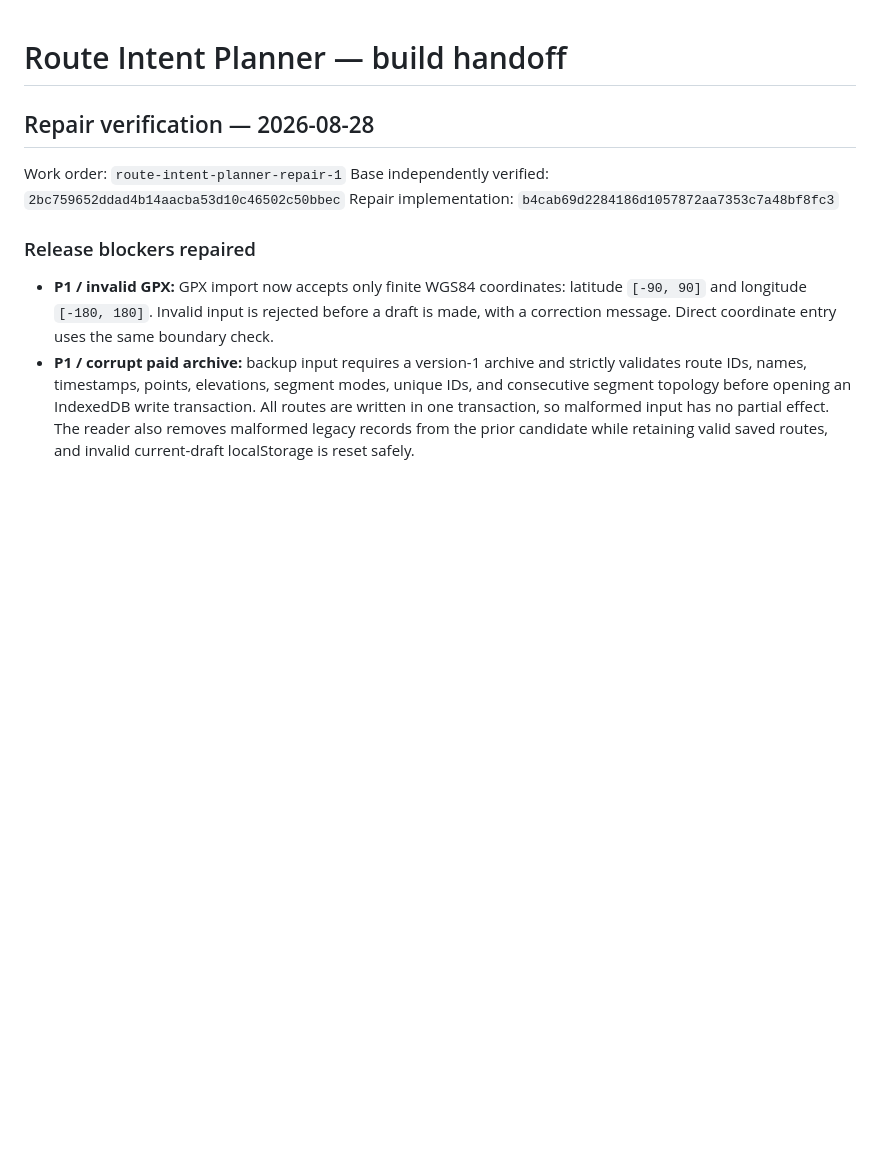
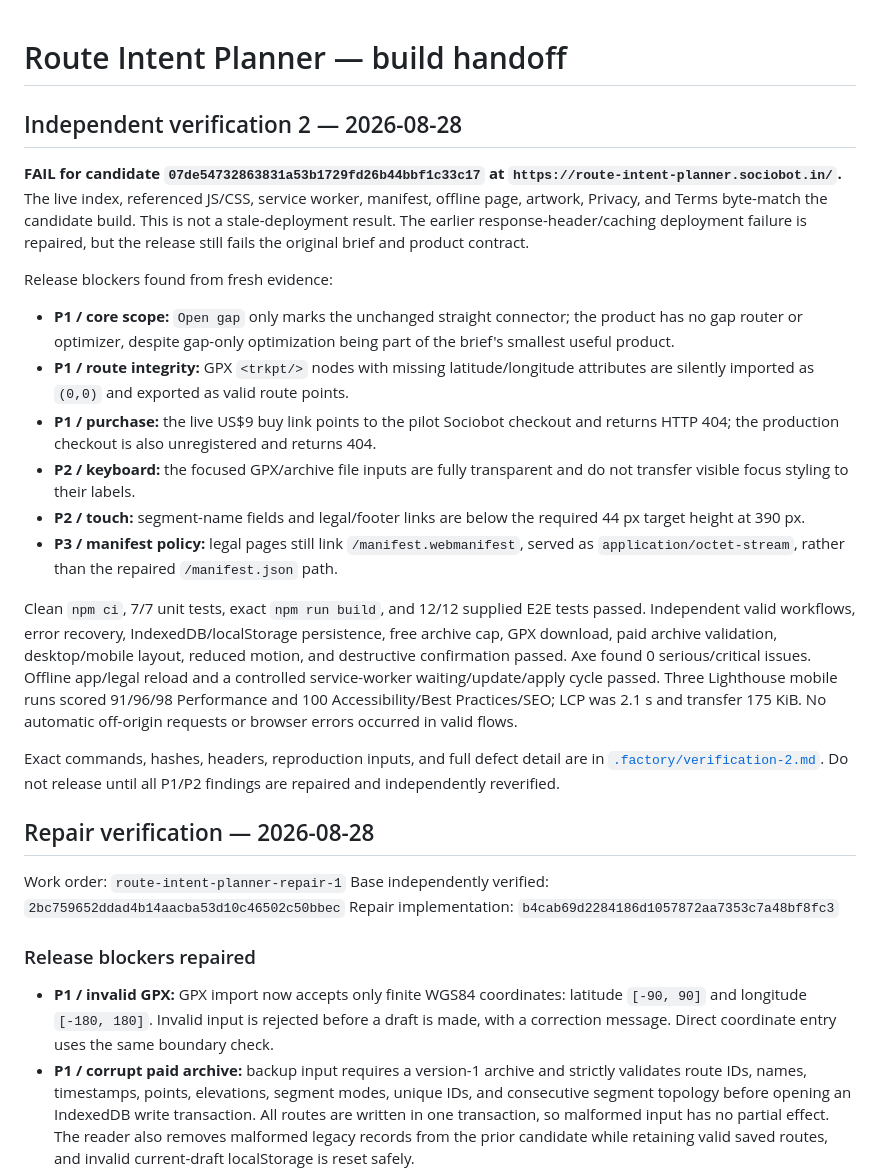
Before and after one commit to B-Divyesh/sf-route-intent-planner, a Markdown page: .factory/handoff.md, the part around the change. GitHub-like rendering; blank space fills up the shorter version.

Commit message:
docs: record independent verification failure

```diff
--- a/.factory/handoff.md
+++ b/.factory/handoff.md
@@ -1,4 +1,21 @@
 # Route Intent Planner — build handoff
+
+## Independent verification 2 — 2026-08-28
+
+**FAIL for candidate `07de54732863831a53b1729fd26b44bbf1c33c17` at `https://route-intent-planner.sociobot.in/`.** The live index, referenced JS/CSS, service worker, manifest, offline page, artwork, Privacy, and Terms byte-match the candidate build. This is not a stale-deployment result. The earlier response-header/caching deployment failure is repaired, but the release still fails the original brief and product contract.
+
+Release blockers found from fresh evidence:
+
+- **P1 / core scope:** `Open gap` only marks the unchanged straight connector; the product has no gap router or optimizer, despite gap-only optimization being part of the brief's smallest useful product.
+- **P1 / route integrity:** GPX `<trkpt/>` nodes with missing latitude/longitude attributes are silently imported as `(0,0)` and exported as valid route points.
+- **P1 / purchase:** the live US$9 buy link points to the pilot Sociobot checkout and returns HTTP 404; the production checkout is also unregistered and returns 404.
+- **P2 / keyboard:** the focused GPX/archive file inputs are fully transparent and do not transfer visible focus styling to their labels.
+- **P2 / touch:** segment-name fields and legal/footer links are below the required 44 px target height at 390 px.
+- **P3 / manifest policy:** legal pages still link `/manifest.webmanifest`, served as `application/octet-stream`, rather than the repaired `/manifest.json` path.
+
+Clean `npm ci`, 7/7 unit tests, exact `npm run build`, and 12/12 supplied E2E tests passed. Independent valid workflows, error recovery, IndexedDB/localStorage persistence, free archive cap, GPX download, paid archive validation, desktop/mobile layout, reduced motion, and destructive confirmation passed. Axe found 0 serious/critical issues. Offline app/legal reload and a controlled service-worker waiting/update/apply cycle passed. Three Lighthouse mobile runs scored 91/96/98 Performance and 100 Accessibility/Best Practices/SEO; LCP was 2.1 s and transfer 175 KiB. No automatic off-origin requests or browser errors occurred in valid flows.
+
+Exact commands, hashes, headers, reproduction inputs, and full defect detail are in [`.factory/verification-2.md`](verification-2.md). Do not release until all P1/P2 findings are repaired and independently reverified.
 
 ## Repair verification — 2026-08-28
 
```
Also changed, not shown: .factory/verification-2.md (added, +167 -0 lines).
